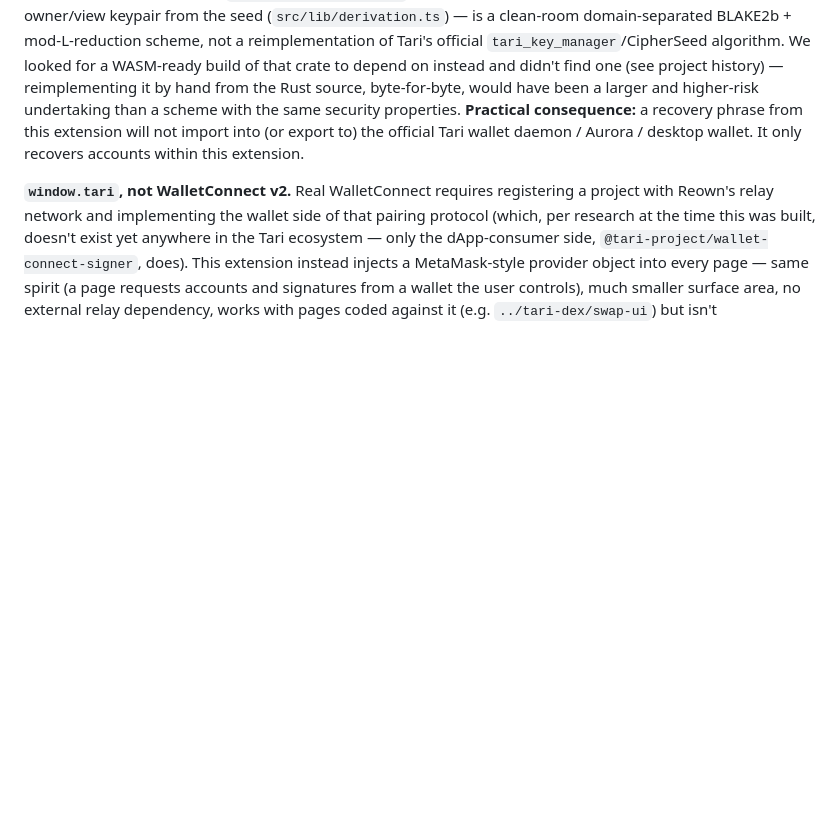
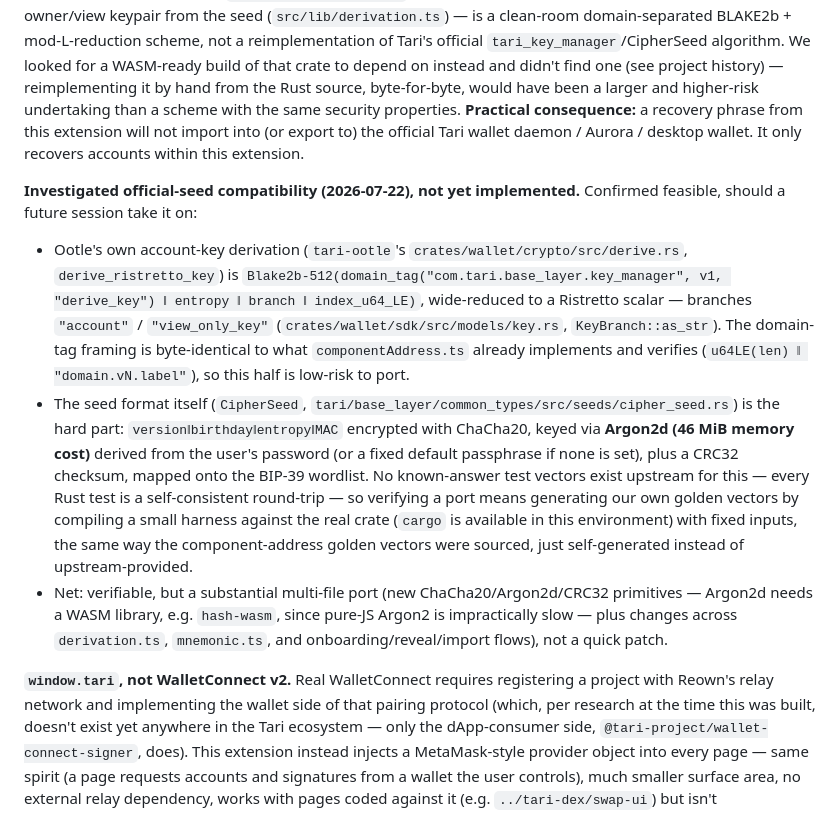
Before and after one commit to chironbuilds/tari-wallet, a Markdown page: README.md, the part around the change. GitHub-like rendering; blank space fills up the shorter version.

Commit message:
Document findings on official Tari seed compatibility (investigated, not implemented)

```diff
--- a/README.md
+++ b/README.md
@@ -59,6 +59,27 @@ reimplementing it by hand from the Rust source, byte-for-byte, would have been a
 higher-risk undertaking than a scheme with the same security properties. **Practical consequence:**
 a recovery phrase from this extension will not import into (or export to) the official Tari wallet
 daemon / Aurora / desktop wallet. It only recovers accounts within this extension.
+
+**Investigated official-seed compatibility (2026-07-22), not yet implemented.** Confirmed feasible,
+should a future session take it on:
+
+- Ootle's own account-key derivation (`tari-ootle`'s `crates/wallet/crypto/src/derive.rs`,
+  `derive_ristretto_key`) is `Blake2b-512(domain_tag("com.tari.base_layer.key_manager", v1,
+  "derive_key") ‖ entropy ‖ branch ‖ index_u64_LE)`, wide-reduced to a Ristretto scalar — branches
+  `"account"` / `"view_only_key"` (`crates/wallet/sdk/src/models/key.rs`, `KeyBranch::as_str`). The
+  domain-tag framing is byte-identical to what `componentAddress.ts` already implements and
+  verifies (`u64LE(len) ‖ "domain.vN.label"`), so this half is low-risk to port.
+- The seed format itself (`CipherSeed`, `tari/base_layer/common_types/src/seeds/cipher_seed.rs`) is
+  the hard part: `version‖birthday‖entropy‖MAC` encrypted with ChaCha20, keyed via **Argon2d (46
+  MiB memory cost)** derived from the user's password (or a fixed default passphrase if none is
+  set), plus a CRC32 checksum, mapped onto the BIP-39 wordlist. No known-answer test vectors exist
+  upstream for this — every Rust test is a self-consistent round-trip — so verifying a port means
+  generating our own golden vectors by compiling a small harness against the real crate (`cargo`
+  is available in this environment) with fixed inputs, the same way the component-address golden
+  vectors were sourced, just self-generated instead of upstream-provided.
+- Net: verifiable, but a substantial multi-file port (new ChaCha20/Argon2d/CRC32 primitives — Argon2d
+  needs a WASM library, e.g. `hash-wasm`, since pure-JS Argon2 is impractically slow — plus changes
+  across `derivation.ts`, `mnemonic.ts`, and onboarding/reveal/import flows), not a quick patch.
 
 **`window.tari`, not WalletConnect v2.** Real WalletConnect requires registering a project with
 Reown's relay network and implementing the wallet side of that pairing protocol (which,
```
